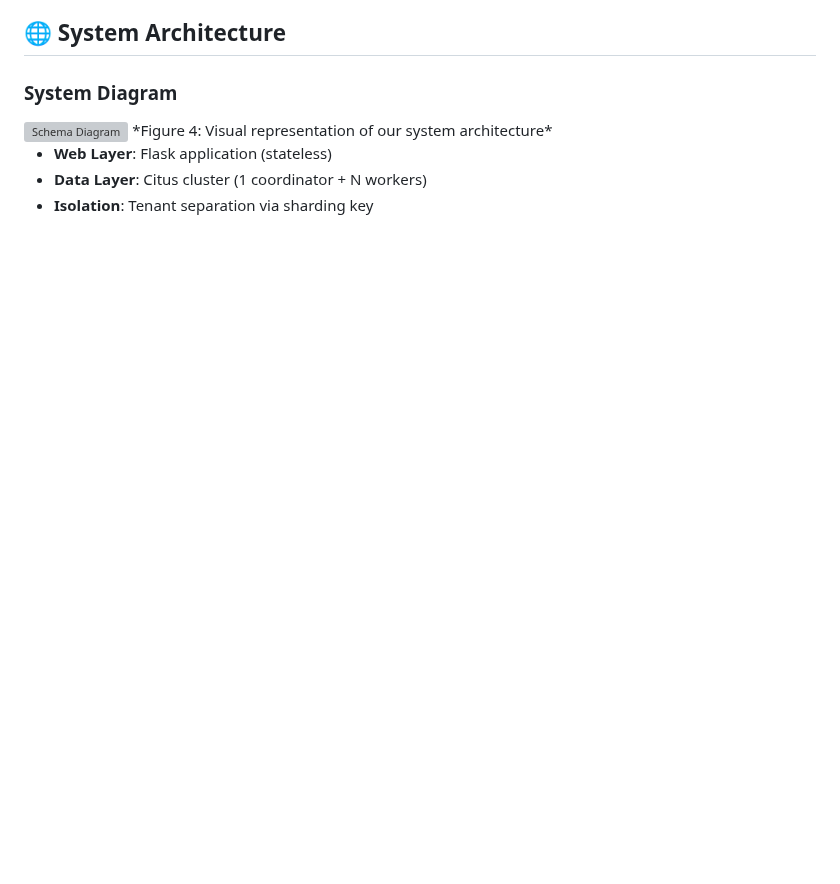
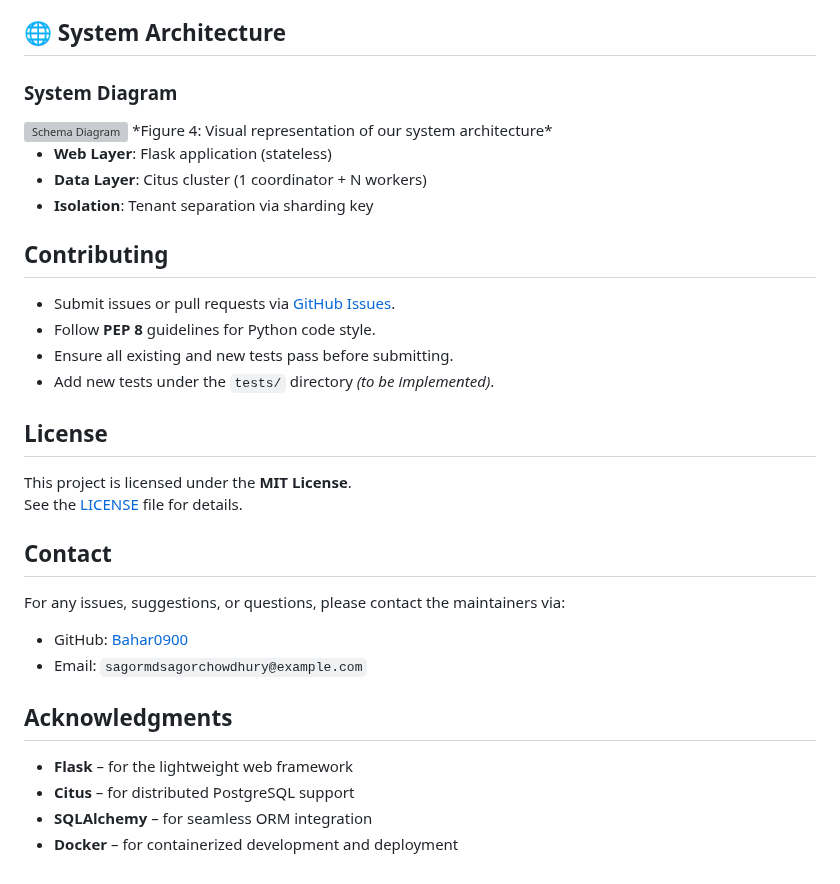
Before and after one commit to Bahar0900/Deployement-of-Multitenant-Application-on-AWS, a Markdown page: README.md, the part around the change. GitHub-like rendering; blank space fills up the shorter version; grey boxes are pictures that could not be loaded.

```diff
--- a/README.md
+++ b/README.md
@@ -134,3 +134,28 @@ docker-compose exec web python init_db.py
 - **Web Layer**: Flask application (stateless)
 - **Data Layer**: Citus cluster (1 coordinator + N workers)
 - **Isolation**: Tenant separation via sharding key
+## Contributing
+
+- Submit issues or pull requests via [GitHub Issues](https://github.com/Bahar0900/MultiTenant-Application-with-Flask-and-Citus/issues).
+- Follow **PEP 8** guidelines for Python code style.
+- Ensure all existing and new tests pass before submitting.
+- Add new tests under the `tests/` directory *(to be implemented)*.
+
+## License
+
+This project is licensed under the **MIT License**.
+See the [LICENSE](./LICENSE) file for details.
+
+## Contact
+
+For any issues, suggestions, or questions, please contact the maintainers via:
+
+- GitHub: [Bahar0900](https://github.com/Bahar0900)
+- Email: `sagormdsagorchowdhury@example.com`
+
+## Acknowledgments
+
+- **Flask** – for the lightweight web framework
+- **Citus** – for distributed PostgreSQL support
+- **SQLAlchemy** – for seamless ORM integration
+- **Docker** – for containerized development and deployment
```
